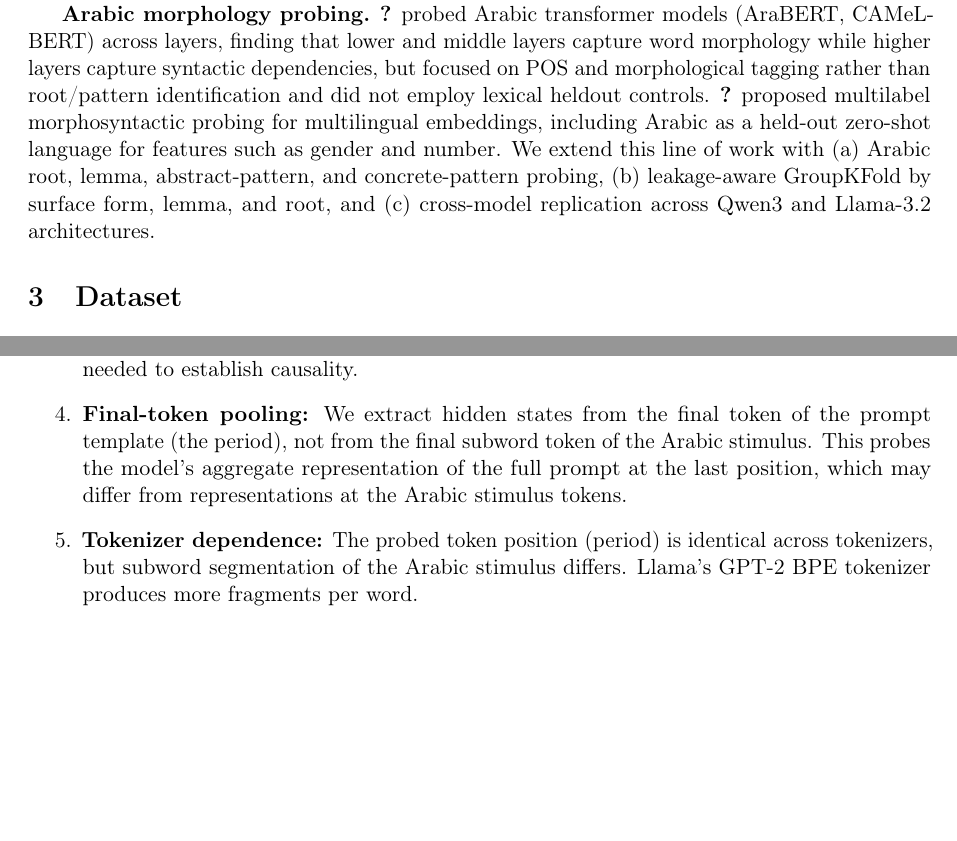
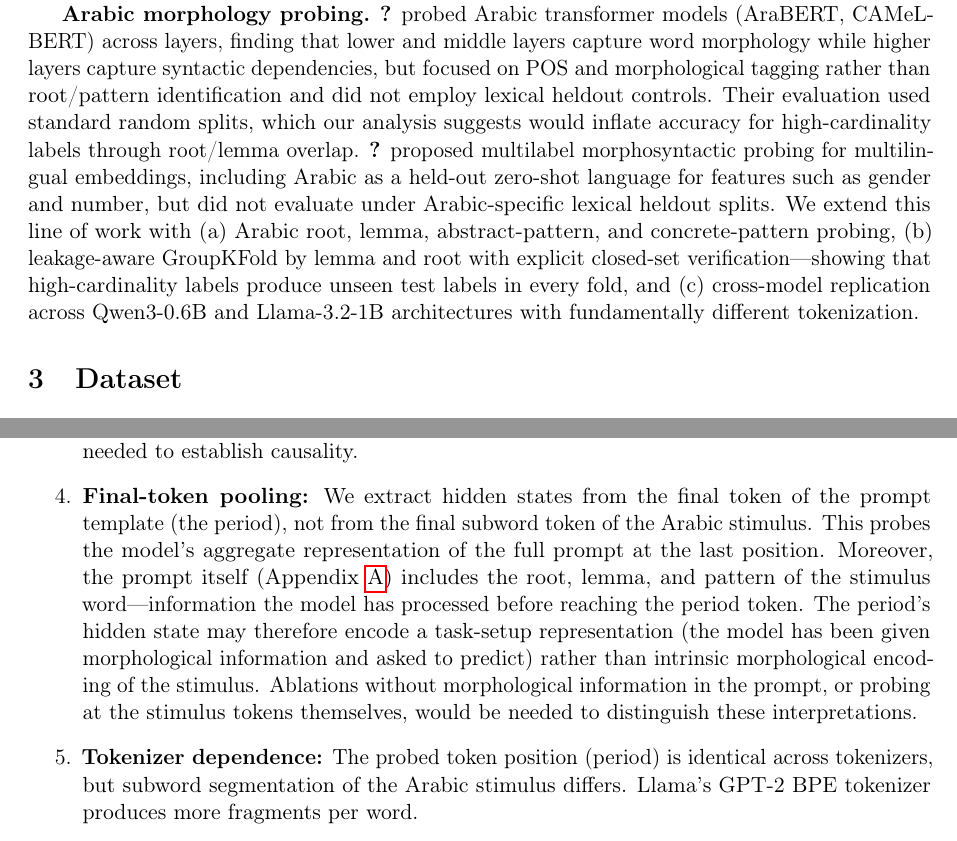
Before and after one commit to voidwest/ember, a LaTeX paper (paper/main.tex): two parts of pages 3 and 8 of 10 before the commit and two parts of pages 3 and 9 of 11 after it, joined at a grey line, cut so that both start at the same text, the shorter picture padded with empty space. Compiled offline with pdfLaTeX.

Commit message:
address reviewer feedback: repo URL, prompt caveat, Arabic contrast
- Added GitHub URL to reusable pipeline contribution
- Strengthened prompt-design limitation: period token may encode
  task-setup representation since prompt includes root/lemma/pattern;
  ablations needed to distinguish from intrinsic encoding
- Expanded Arabic-specific contrast in related work vs Abdelali 2022
  and Shapiro 2021
- Fixed Table 3 Qwen2.5 row text wrapping

```diff
--- a/paper/main.tex
+++ b/paper/main.tex
@@ -63,7 +63,7 @@ We address these concerns through a controlled probing study of Arabic morpholog
 
 \textbf{Arabic NLP resources.} We use the PADT treebank \citep{taji-etal-2017} with disambiguated morphological analyses from CAMeL Tools \citep{obeid-etal-2020} and CAMELMORPH \citep{khairallah-etal-2024}, which provide root, lemma, POS, abstract pattern, and concrete pattern annotations.
 
-\textbf{Arabic morphology probing.} \citet{abdelali-etal-2022} probed Arabic transformer models (AraBERT, CAMeLBERT) across layers, finding that lower and middle layers capture word morphology while higher layers capture syntactic dependencies, but focused on POS and morphological tagging rather than root/pattern identification and did not employ lexical heldout controls. \citet{shapiro-etal-2021} proposed multilabel morphosyntactic probing for multilingual embeddings, including Arabic as a held-out zero-shot language for features such as gender and number. We extend this line of work with (a) Arabic root, lemma, abstract-pattern, and concrete-pattern probing, (b) leakage-aware GroupKFold by surface form, lemma, and root, and (c) cross-model replication across Qwen3 and Llama-3.2 architectures.
+\textbf{Arabic morphology probing.} \citet{abdelali-etal-2022} probed Arabic transformer models (AraBERT, CAMeLBERT) across layers, finding that lower and middle layers capture word morphology while higher layers capture syntactic dependencies, but focused on POS and morphological tagging rather than root/pattern identification and did not employ lexical heldout controls. Their evaluation used standard random splits, which our analysis suggests would inflate accuracy for high-cardinality labels through root/lemma overlap. \citet{shapiro-etal-2021} proposed multilabel morphosyntactic probing for multilingual embeddings, including Arabic as a held-out zero-shot language for features such as gender and number, but did not evaluate under Arabic-specific lexical heldout splits. We extend this line of work with (a) Arabic root, lemma, abstract-pattern, and concrete-pattern probing, (b) leakage-aware GroupKFold by lemma and root with explicit closed-set verification---showing that high-cardinality labels produce unseen test labels in every fold, and (c) cross-model replication across Qwen3-0.6B and Llama-3.2-1B architectures with fundamentally different tokenization.
 
 % ── 3. Dataset ──
 \section{Dataset}
@@ -196,7 +196,7 @@ This does not mean root, lemma, and pattern representations cannot be studied; r
 \item \textbf{Single domain and variety:} PADT represents Modern Standard Arabic news wire. Dialectal, classical, or social media Arabic may show different patterns.
 \item \textbf{Disambiguation noise:} CAMeL Tools MLE disambiguation may introduce annotation errors, especially for ambiguous forms.
 \item \textbf{Linear probes measure decodability, not causal use:} High probe accuracy does not imply the model relies on that feature for prediction. Intervention experiments would be needed to establish causality.
-\item \textbf{Final-token pooling:} We extract hidden states from the final token of the prompt template (the period), not from the final subword token of the Arabic stimulus. This probes the model's aggregate representation of the full prompt at the last position, which may differ from representations at the Arabic stimulus tokens.
+\item \textbf{Final-token pooling:} We extract hidden states from the final token of the prompt template (the period), not from the final subword token of the Arabic stimulus. This probes the model's aggregate representation of the full prompt at the last position. Moreover, the prompt itself (Appendix~\ref{sec:appendix-prompt}) includes the root, lemma, and pattern of the stimulus word---information the model has processed before reaching the period token. The period's hidden state may therefore encode a task-setup representation (the model has been given morphological information and asked to predict) rather than intrinsic morphological encoding of the stimulus. Ablations without morphological information in the prompt, or probing at the stimulus tokens themselves, would be needed to distinguish these interpretations.
 \item \textbf{Tokenizer dependence:} The probed token position (period) is identical across tokenizers, but subword segmentation of the Arabic stimulus differs. Llama's GPT-2 BPE tokenizer produces more fragments per word.
 \item \textbf{Dataset scale:} High-cardinality root/lemma/pattern tasks remain not evaluable under heldout classification even at 4,701 stimuli. These tasks may require alternative evaluation frameworks.
 \end{enumerate}
```
Also changed, not shown: paper/tables/table_pos_3model.tex (+1 -1 lines), paper/main.tex (2 more changed lines).
